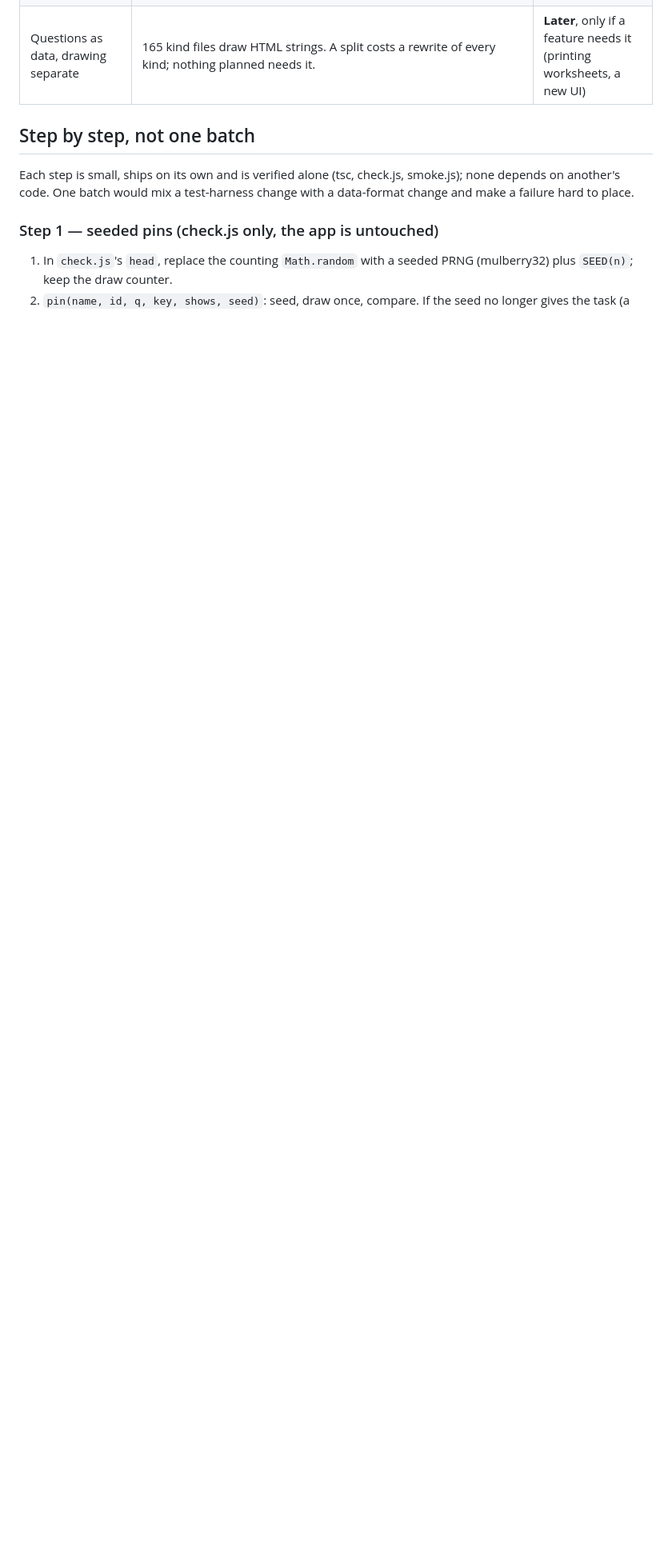
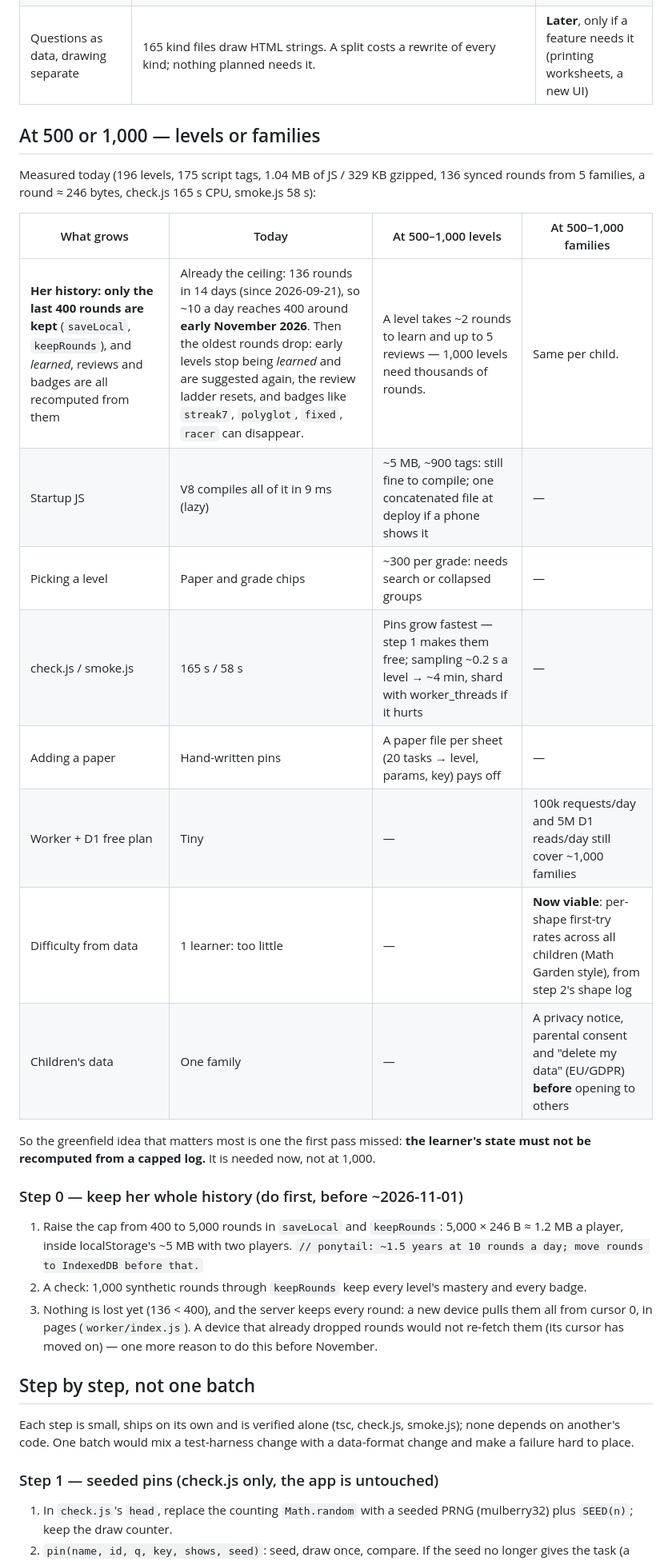
Before and after one commit to fedossayenko/crossing-ten, a Markdown page: PLAN.md, the part around one of its changes. Shown at 80% size. Rendered like a GitHub page; blank space fills up the shorter version.

Commit message:
PLAN.md: what changes at 500–1,000 levels or families; step 0, the 400-round history cap

```diff
--- a/PLAN.md
+++ b/PLAN.md
@@ -16,6 +16,34 @@ idea from that research was checked against the code and the live data before it
 | Vitest / Playwright / fast-check | `check.js` + `smoke.js` already do brute force, pins and a full headless play-through, and pass. Porting 6,000 lines of checks buys nothing new. | **Drop** |
 | A sync engine (Zero, PowerSync, ElectricSQL) | Rounds are append-only, deduped by (family, player, id) — conflict-free by design. Zero 1.0 can't even write offline. | **Drop** |
 | Questions as data, drawing separate | 165 kind files draw HTML strings. A split costs a rewrite of every kind; nothing planned needs it. | **Later**, only if a feature needs it (printing worksheets, a new UI) |
+
+## At 500 or 1,000 — levels or families
+
+Measured today (196 levels, 175 script tags, 1.04 MB of JS / 329 KB gzipped, 136 synced rounds from 5
+families, a round ≈ 246 bytes, check.js 165 s CPU, smoke.js 58 s):
+
+| What grows | Today | At 500–1,000 levels | At 500–1,000 families |
+|---|---|---|---|
+| **Her history: only the last 400 rounds are kept** (`saveLocal`, `keepRounds`), and *learned*, reviews and badges are all recomputed from them | Already the ceiling: 136 rounds in 14 days (since 2026-09-21), so ~10 a day reaches 400 around **early November 2026**. Then the oldest rounds drop: early levels stop being *learned* and are suggested again, the review ladder resets, and badges like `streak7`, `polyglot`, `fixed`, `racer` can disappear. | A level takes ~2 rounds to learn and up to 5 reviews — 1,000 levels need thousands of rounds. | Same per child. |
+| Startup JS | V8 compiles all of it in 9 ms (lazy) | ~5 MB, ~900 tags: still fine to compile; one concatenated file at deploy if a phone shows it | — |
+| Picking a level | Paper and grade chips | ~300 per grade: needs search or collapsed groups | — |
+| check.js / smoke.js | 165 s / 58 s | Pins grow fastest — step 1 makes them free; sampling ~0.2 s a level → ~4 min, shard with worker_threads if it hurts | — |
+| Adding a paper | Hand-written pins | A paper file per sheet (20 tasks → level, params, key) pays off | — |
+| Worker + D1 free plan | Tiny | — | 100k requests/day and 5M D1 reads/day still cover ~1,000 families |
+| Difficulty from data | 1 learner: too little | — | **Now viable**: per-shape first-try rates across all children (Math Garden style), from step 2's shape log |
+| Children's data | One family | — | A privacy notice, parental consent and "delete my data" (EU/GDPR) **before** opening to others |
+
+So the greenfield idea that matters most is one the first pass missed: **the learner's state must not be
+recomputed from a capped log.** It is needed now, not at 1,000.
+
+### Step 0 — keep her whole history (do first, before ~2026-11-01)
+1. Raise the cap from 400 to 5,000 rounds in `saveLocal` and `keepRounds`: 5,000 × 246 B ≈ 1.2 MB a player,
+   inside localStorage's ~5 MB with two players. `// ponytail: ~1.5 years at 10 rounds a day; move rounds
+   to IndexedDB before that.`
+2. A check: 1,000 synthetic rounds through `keepRounds` keep every level's mastery and every badge.
+3. Nothing is lost yet (136 < 400), and the server keeps every round: a new device pulls them all from
+   cursor 0, in pages (`worker/index.js`). A device that already dropped rounds would not re-fetch them
+   (its cursor has moved on) — one more reason to do this before November.
 
 ## Step by step, not one batch
 
```
Also changed, not shown: other parts of PLAN.md (+1 -1 lines).
